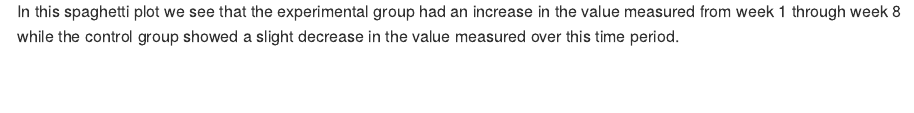
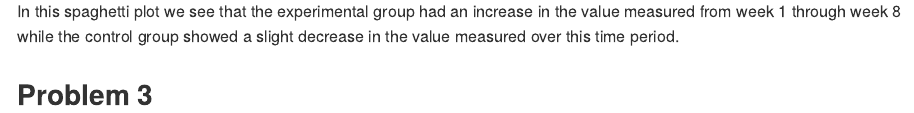
Before and after one commit to HaleyZylberberg/p8105_hw5_hmz2105, an R Markdown document (p8105_hw5_hmz2105.Rmd): the page in a window 1100 px wide, from 1620 px down. The pictures show the output file p8105_hw5_hmz2105.md that the author committed with the source, drawn offline in the style of GitHub.

Commit message:
start problem 3

````diff
--- a/p8105_hw5_hmz2105.Rmd
+++ b/p8105_hw5_hmz2105.Rmd
@@ -41,3 +41,10 @@ ggplot(aes(x = week, y = value, color = arm)) +
 ```
 
 In this spaghetti plot we see that the experimental group had an increase in the value measured from week 1 through week 8 while the control group showed a slight decrease in the value measured over this time period.
+
+
+## Problem 3
+
+```{r simulation of ttest}
+
+```
````
Also changed, not shown: p8105_hw5_hmz2105.md.
